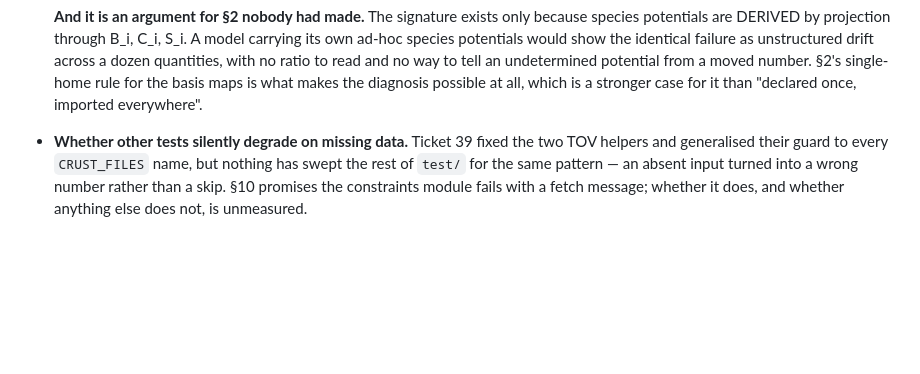
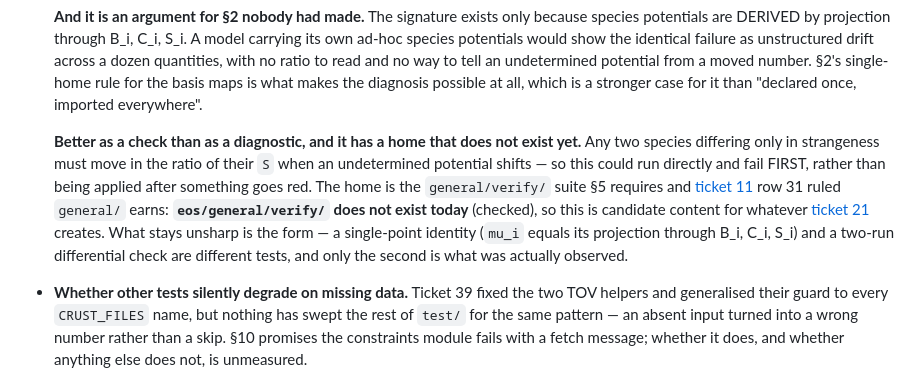
Before and after one commit to guerrinimirco/eos, a Markdown page: .scratch/next-phases/map.md, the part around the change. GitHub-like rendering; blank space fills up the shorter version.

Commit message:
docs(scratch): the species-flag check exempts three models, not one
test/test_imports.py:252 is an inclusion list of seven, not an exemption of
dd2. enjl and abpr are absent too and both PASS the six-flag check today --
skipped for nothing. So the list must be inverted: iterate every model and
exempt by named exception, or a model added tomorrow is exempt by default and
the check meant to prevent drift is what permits it.

And the S_i rule is better as a check than a diagnostic, but its home --
general/verify/, which section 5 requires and ticket 11 row 31 ruled -- does
not exist yet. Recorded as candidate content for ticket 21, with the form
still unsharp: a single-point projection identity and a two-run differential
check are different tests.

Co-Authored-By: Claude Opus 5 <noreply@anthropic.com>

```diff
--- a/.scratch/next-phases/map.md
+++ b/.scratch/next-phases/map.md
@@ -865,6 +865,18 @@ In scope, not yet sharp enough to ticket:
   single-home rule for the basis maps is what makes the diagnosis possible at
   all, which is a stronger case for it than "declared once, imported
   everywhere".
+
+  **Better as a check than as a diagnostic, and it has a home that does not exist
+  yet.** Any two species differing only in strangeness must move in the ratio of
+  their `S` when an undetermined potential shifts — so this could run directly
+  and fail FIRST, rather than being applied after something goes red. The home is
+  the `general/verify/` suite §5 requires and [ticket 11](issues/11-conformance-triage.md)
+  row 31 ruled `general/` earns: **`eos/general/verify/` does not exist today**
+  (checked), so this is candidate content for whatever
+  [ticket 21](issues/21-phase5-structure.md) creates. What stays unsharp is the
+  form — a single-point identity (`mu_i` equals its projection through B_i, C_i,
+  S_i) and a two-run differential check are different tests, and only the second
+  is what was actually observed.
 - **Whether other tests silently degrade on missing data.** Ticket 39 fixed the
   two TOV helpers and generalised their guard to every `CRUST_FILES` name, but
   nothing has swept the rest of `test/` for the same pattern — an absent input
```
Also changed, not shown: 1 other file.
